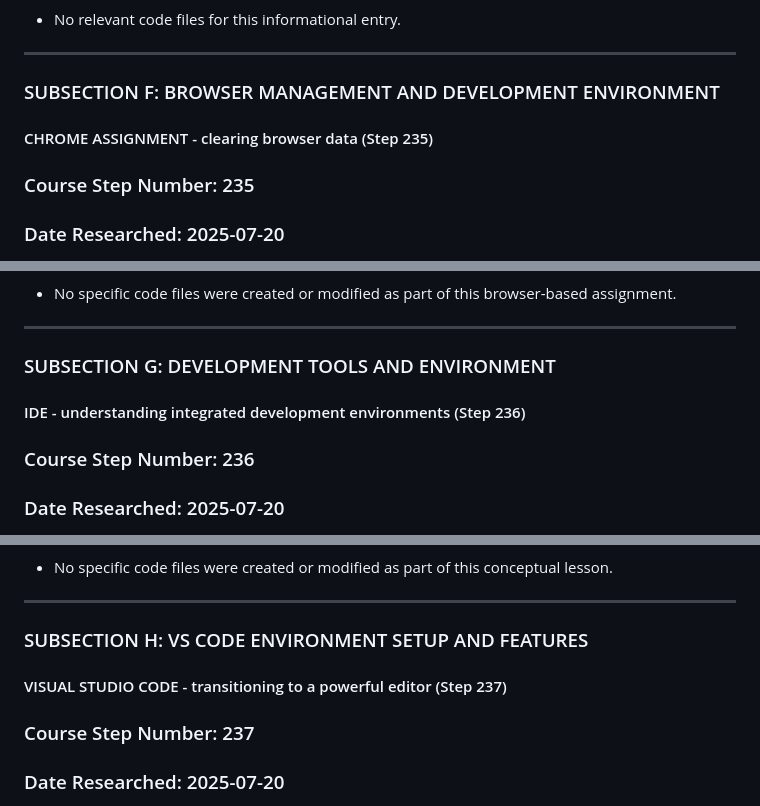
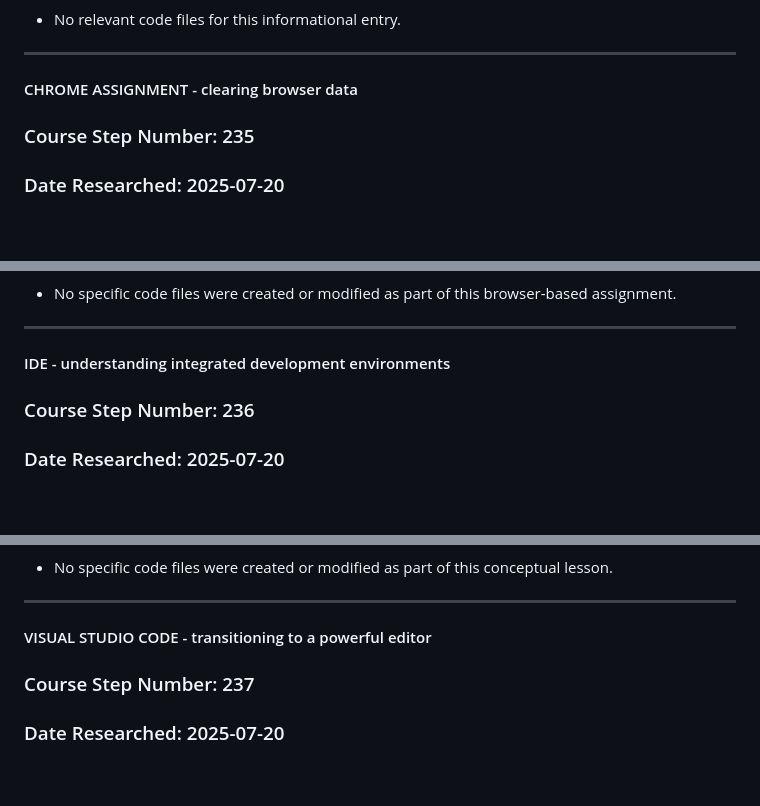
Before and after one commit to DVillers77/HTML-AND-CSS-PROJECTS, a Markdown page: SUPPLEMENTARY_LEARNING_HTML_CSS.md, 3 parts joined by grey strips. Rendered like a GitHub page; blank space fills up the shorter version.

```diff
--- a/SUPPLEMENTARY_LEARNING_HTML_CSS.md
+++ b/SUPPLEMENTARY_LEARNING_HTML_CSS.md
@@ -2027,9 +2027,7 @@ It's helpful to have this explained upfront. Knowing that the course intentional
 
 ---
 
-### SUBSECTION F: BROWSER MANAGEMENT AND DEVELOPMENT ENVIRONMENT
-
-#### CHROME ASSIGNMENT - clearing browser data (Step 235)
+#### CHROME ASSIGNMENT - clearing browser data
 
 ### Course Step Number: 235
 ### Date Researched: 2025-07-20
@@ -2050,9 +2048,7 @@ While not directly HTML/CSS coding, this assignment provides valuable context fo
 
 ---
 
-### SUBSECTION G: DEVELOPMENT TOOLS AND ENVIRONMENT
-
-#### IDE - understanding integrated development environments (Step 236)
+#### IDE - understanding integrated development environments
 
 ### Course Step Number: 236
 ### Date Researched: 2025-07-20
@@ -2079,9 +2075,7 @@ Understanding IDEs helps explain why VS Code, even though it starts as a text ed
 
 ---
 
-### SUBSECTION H: VS CODE ENVIRONMENT SETUP AND FEATURES
-
-#### VISUAL STUDIO CODE - transitioning to a powerful editor (Step 237)
+#### VISUAL STUDIO CODE - transitioning to a powerful editor
 
 ### Course Step Number: 237
 ### Date Researched: 2025-07-20
```
Also changed, not shown: other parts of SUPPLEMENTARY_LEARNING_HTML_CSS.md (+39 -15 lines), ASSIGNMENT_INDEX.md (+36 -4 lines), README.md (+3 -0 lines).
